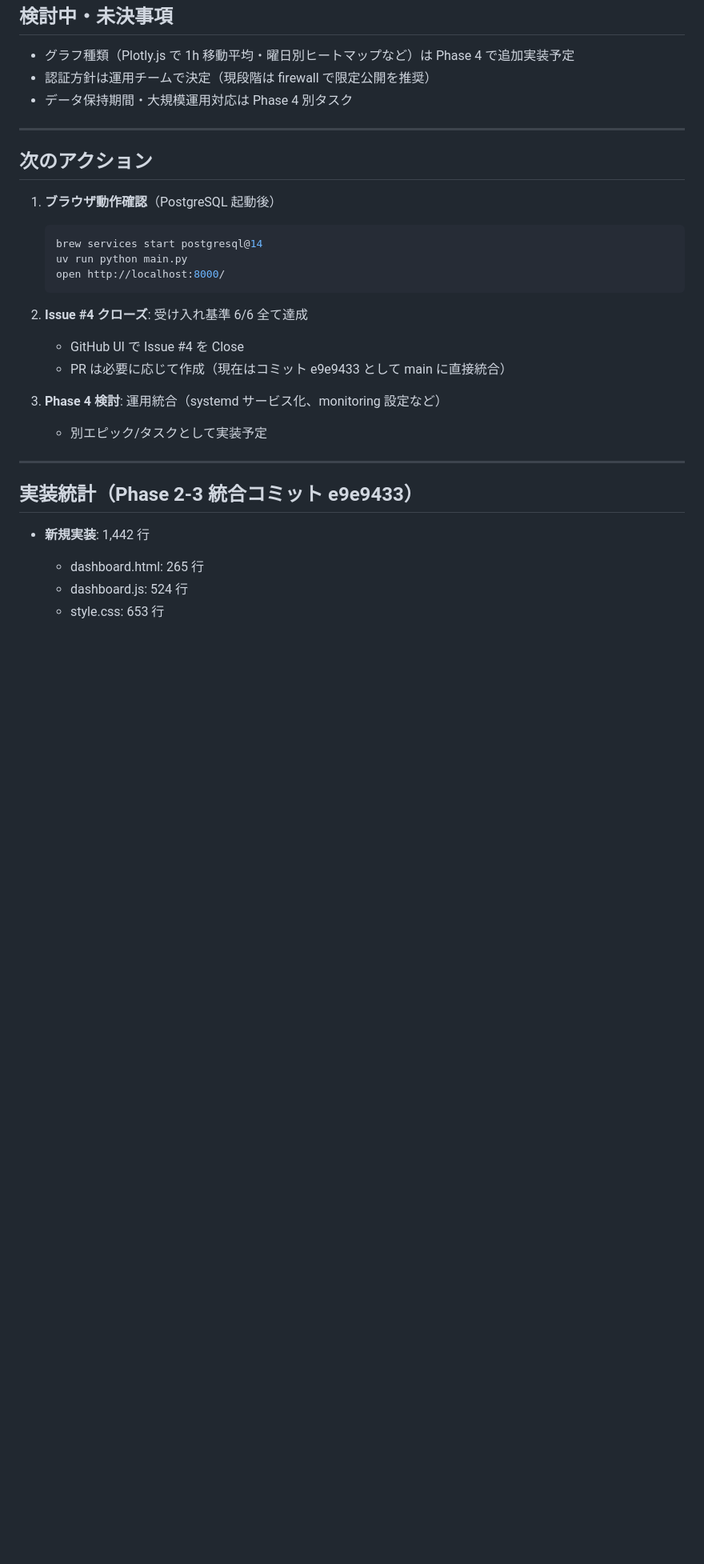
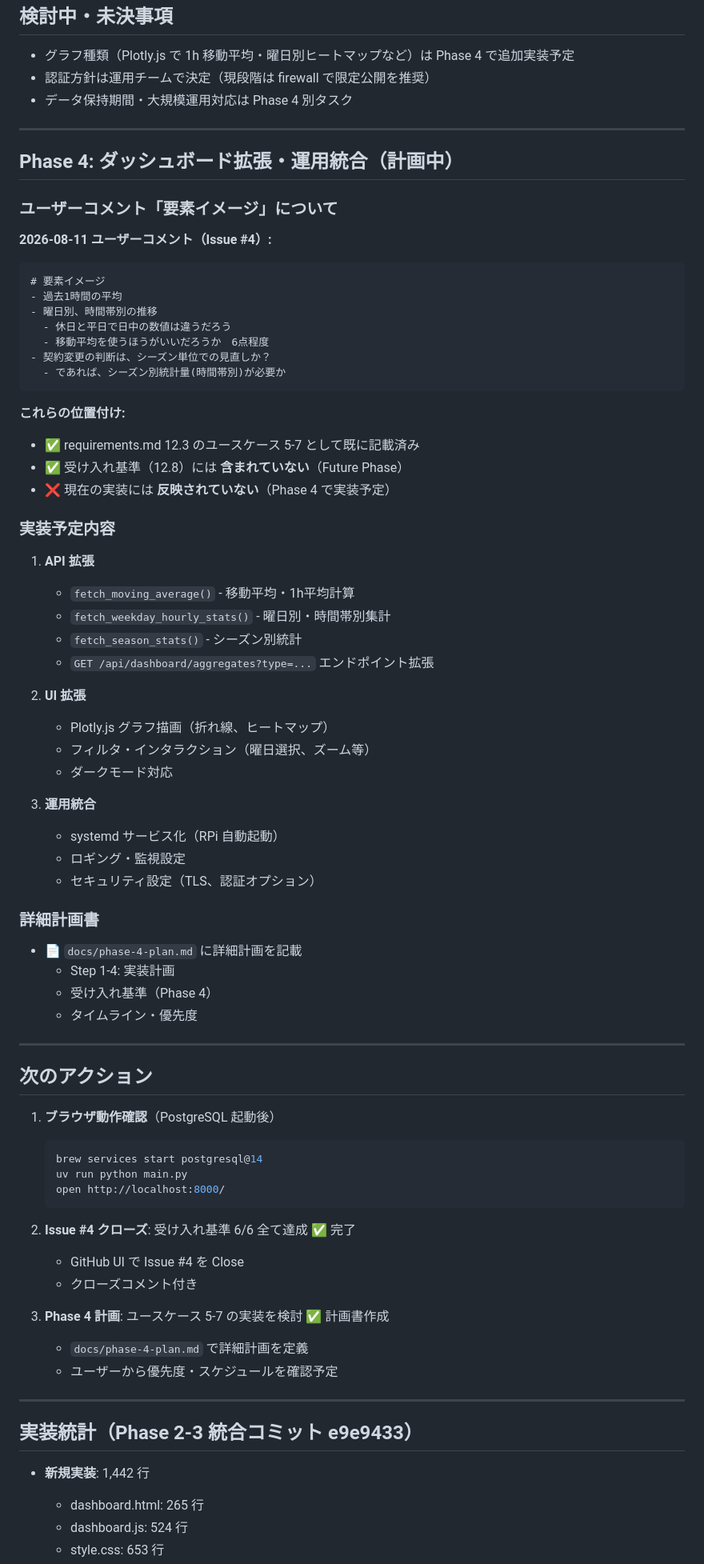
Before and after one commit to Yuika-p13-kit/networkspeed_logging_2, a Markdown page: .task-phase-update.md, the part around the change. Shown at 80% size. GitHub-like rendering; blank space fills up the shorter version.

````diff
--- a/.task-phase-update.md
+++ b/.task-phase-update.md
@@ -149,6 +149,53 @@
 
 ---
 
+## Phase 4: ダッシュボード拡張・運用統合（計画中）
+
+### ユーザーコメント「要素イメージ」について
+
+**2026-08-11 ユーザーコメント（Issue #4）:**
+```
+# 要素イメージ
+- 過去1時間の平均
+- 曜日別、時間帯別の推移
+  - 休日と平日で日中の数値は違うだろう
+  - 移動平均を使うほうがいいだろうか　6点程度
+- 契約変更の判断は、シーズン単位での見直しか？
+  - であれば、シーズン別統計量(時間帯別)が必要か
+```
+
+**これらの位置付け:**
+- ✅ requirements.md 12.3 のユースケース 5-7 として既に記載済み
+- ✅ 受け入れ基準（12.8）には **含まれていない**（Future Phase）
+- ❌ 現在の実装には **反映されていない**（Phase 4 で実装予定）
+
+### 実装予定内容
+
+1. **API 拡張**
+   - `fetch_moving_average()` - 移動平均・1h平均計算
+   - `fetch_weekday_hourly_stats()` - 曜日別・時間帯別集計
+   - `fetch_season_stats()` - シーズン別統計
+   - `GET /api/dashboard/aggregates?type=...` エンドポイント拡張
+
+2. **UI 拡張**
+   - Plotly.js グラフ描画（折れ線、ヒートマップ）
+   - フィルタ・インタラクション（曜日選択、ズーム等）
+   - ダークモード対応
+
+3. **運用統合**
+   - systemd サービス化（RPi 自動起動）
+   - ロギング・監視設定
+   - セキュリティ設定（TLS、認証オプション）
+
+### 詳細計画書
+
+- 📄 `docs/phase-4-plan.md` に詳細計画を記載
+  - Step 1-4: 実装計画
+  - 受け入れ基準（Phase 4）
+  - タイムライン・優先度
+
+---
+
 ## 次のアクション
 
 1. **ブラウザ動作確認**（PostgreSQL 起動後）
@@ -158,12 +205,13 @@
    open http://localhost:8000/
    ```
 
-2. **Issue #4 クローズ**: 受け入れ基準 6/6 全て達成
+2. **Issue #4 クローズ**: 受け入れ基準 6/6 全て達成 ✅ 完了
    - GitHub UI で Issue #4 を Close
-   - PR は必要に応じて作成（現在はコミット e9e9433 として main に直接統合）
+   - クローズコメント付き
 
-3. **Phase 4 検討**: 運用統合（systemd サービス化、monitoring 設定など）
-   - 別エピック/タスクとして実装予定
+3. **Phase 4 計画**: ユースケース 5-7 の実装を検討 ✅ 計画書作成
+   - `docs/phase-4-plan.md` で詳細計画を定義
+   - ユーザーから優先度・スケジュールを確認予定
 
 ---
 
````
Also changed, not shown: docs/phase-4-plan.md (added, +194 -0 lines).
